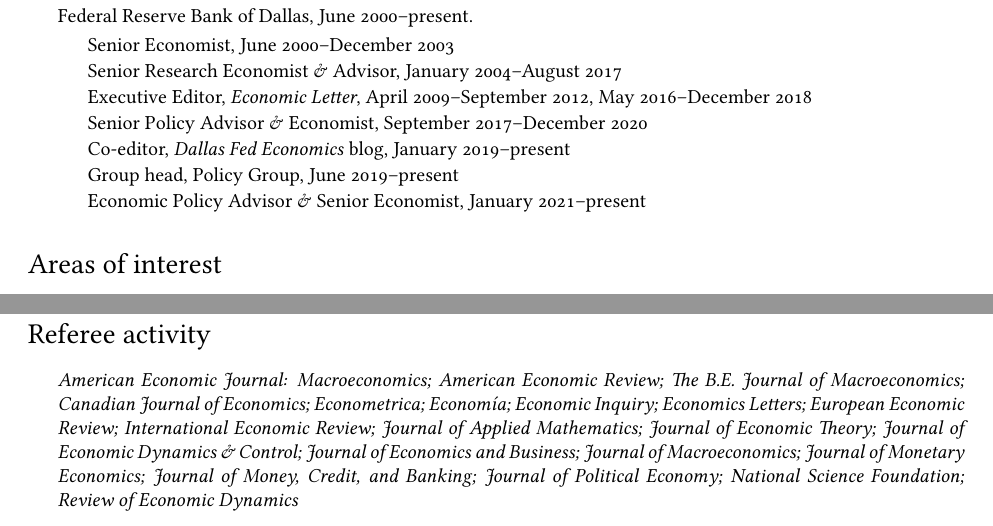
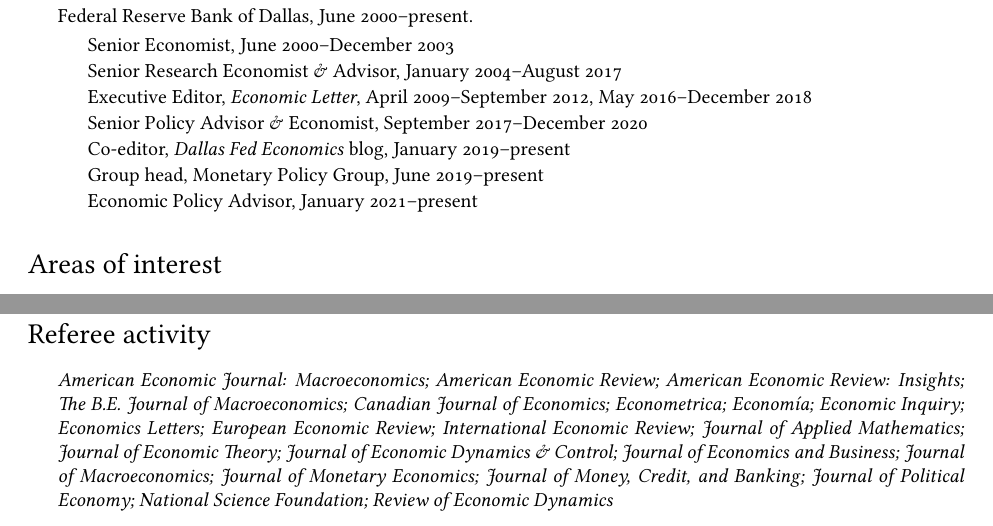
Before and after one commit to jimdolmas/jimdolmas.github.io, a LaTeX CV (assets/cv.tex): two parts of pages 1 and 4 of 5, joined at a grey line, cut so that both start at the same text. Compiled offline with XeLaTeX.

Commit message:
Update CV

```diff
--- a/assets/cv.tex
+++ b/assets/cv.tex
@@ -121,8 +121,8 @@
 	\item Executive Editor, \emph{Economic Letter}, April 2009--September 2012, May 2016--December 2018
 	\item Senior Policy Advisor \& Economist, September 2017--December 2020
 	\item Co-editor, \emph{Dallas Fed Economics} blog, January 2019--present
-	\item Group head, Policy Group, June 2019--present
-	\item Economic Policy Advisor \& Senior Economist, January 2021--present
+	\item Group head, Monetary Policy Group, June 2019--present
+	\item Economic Policy Advisor, January 2021--present
 	\end{itemize}
 \end{itemize}
 
@@ -245,7 +245,7 @@
 
 \section*{Referee activity}
 \begin{itemize}
-\item\textit{American Economic Journal: Macroeconomics; American Economic Review; The B.E. Journal of Macroeconomics; Canadian Journal of Economics; Econometrica; Econom\'{i}a; Economic Inquiry; Economics Letters; European Economic Review; International Economic Review; Journal of Applied Mathematics; Journal of Economic Theory; Journal of Economic Dynamics \& Control; Journal of Economics and Business; Journal of Macroeconomics; Journal of Monetary Economics; Journal of Money, Credit, and Banking; Journal of Political Economy; National Science Foundation; Review of Economic Dynamics}
+\item\textit{American Economic Journal: Macroeconomics; American Economic Review; American Economic Review: Insights; The B.E. Journal of Macroeconomics; Canadian Journal of Economics; Econometrica; Econom\'{i}a; Economic Inquiry; Economics Letters; European Economic Review; International Economic Review; Journal of Applied Mathematics; Journal of Economic Theory; Journal of Economic Dynamics \& Control; Journal of Economics and Business; Journal of Macroeconomics; Journal of Monetary Economics; Journal of Money, Credit, and Banking; Journal of Political Economy; National Science Foundation; Review of Economic Dynamics}
 \end{itemize}
 
 \section*{Research presentations}
```
Also changed, not shown: assets/cv.pdf, assets/cv.tex (2 more changed lines).
